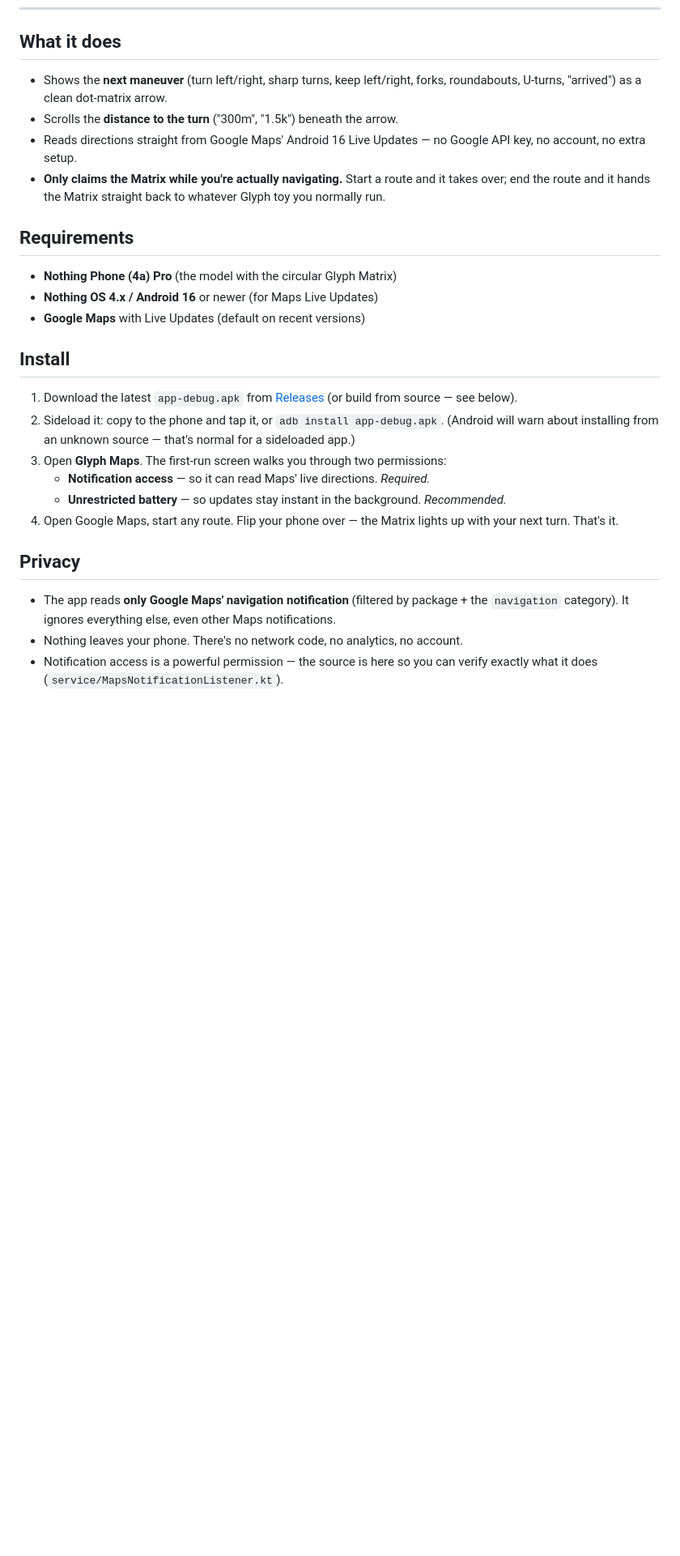
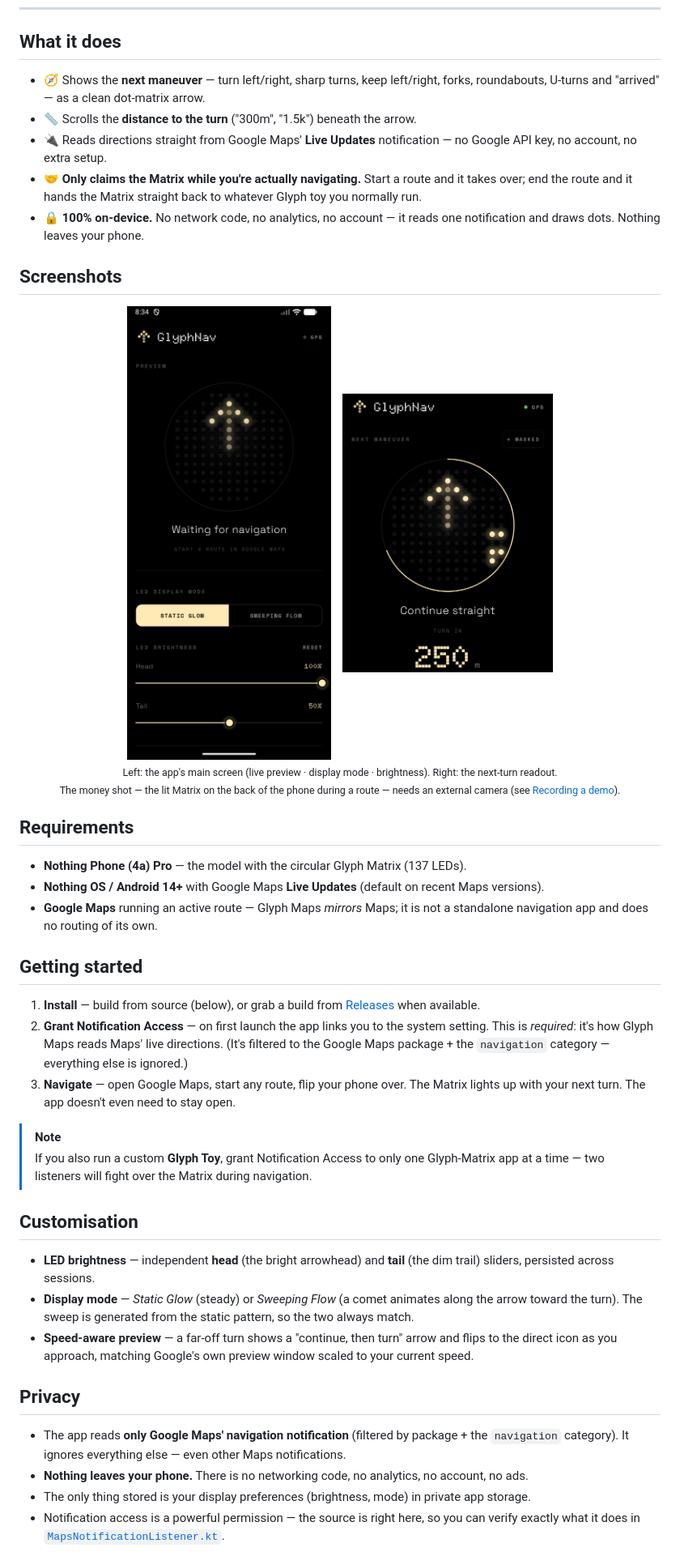
Before and after one commit to capad-xyz/GlyphMaps, a Markdown page: README.md, the part around one of its changes. Shown at 81% size. GitHub-like rendering; pictures changed too: docs/screenshots/app.png (added), docs/screenshots/hero.png (added); blank space fills up the shorter version.

```diff
--- a/README.md
+++ b/README.md
@@ -14,41 +23,72 @@ back of your phone instead of the screen.
 
 ## What it does
 
-- Shows the **next maneuver** (turn left/right, sharp turns, keep left/right,
-  forks, roundabouts, U-turns, "arrived") as a clean dot-matrix arrow.
-- Scrolls the **distance to the turn** ("300m", "1.5k") beneath the arrow.
-- Reads directions straight from Google Maps' Android 16 Live Updates — no
-  Google API key, no account, no extra setup.
-- **Only claims the Matrix while you're actually navigating.** Start a route
+- 🧭 Shows the **next maneuver** — turn left/right, sharp turns, keep left/right,
+  forks, roundabouts, U-turns and "arrived" — as a clean dot-matrix arrow.
+- 📏 Scrolls the **distance to the turn** ("300m", "1.5k") beneath the arrow.
+- 🔌 Reads directions straight from Google Maps' **Live Updates** notification —
+  no Google API key, no account, no extra setup.
+- 🤝 **Only claims the Matrix while you're actually navigating.** Start a route
   and it takes over; end the route and it hands the Matrix straight back to
   whatever Glyph toy you normally run.
+- 🔒 **100% on-device.** No network code, no analytics, no account — it reads
+  one notification and draws dots. Nothing leaves your phone.
+
+## Screenshots
+
+<div align="center">
+<img src="docs/screenshots/app.png" width="260" alt="Glyph Maps main screen" />
+&nbsp;&nbsp;
+<img src="docs/screenshots/hero.png" width="260" alt="Next maneuver readout" />
+</div>
+
+<p align="center"><sub>Left: the app's main screen (live preview · display mode · brightness). Right: the next-turn readout. <br/>The money shot — the lit Matrix on the back of the phone during a route — needs an external camera (see <a href="#recording-a-demo">Recording a demo</a>).</sub></p>
 
 ## Requirements
 
-- **Nothing Phone (4a) Pro** (the model with the circular Glyph Matrix)
-- **Nothing OS 4.x / Android 16** or newer (for Maps Live Updates)
-- **Google Maps** with Live Updates (default on recent versions)
+- **Nothing Phone (4a) Pro** — the model with the circular Glyph Matrix (137 LEDs).
+- **Nothing OS / Android 14+** with Google Maps **Live Updates** (default on
+  recent Maps versions).
+- **Google Maps** running an active route — Glyph Maps *mirrors* Maps; it is not
+  a standalone navigation app and does no routing of its own.
 
-## Install
+## Getting started
 
-1. Download the latest `app-debug.apk` from
-   [Releases](../../releases) (or build from source — see below).
-2. Sideload it: copy to the phone and tap it, or `adb install app-debug.apk`.
-   (Android will warn about installing from an unknown source — that's normal
-   for a sideloaded app.)
-3. Open **Glyph Maps**. The first-run screen walks you through two permissions:
-   - **Notification access** — so it can read Maps' live directions. *Required.*
-   - **Unrestricted battery** — so updates stay instant in the background.
-     *Recommended.*
-4. Open Google Maps, start any route. Flip your phone over — the Matrix lights
-   up with your next turn. That's it.
+1. **Install** — build from source (below), or grab a build from
+   [Releases](../../releases) when available.
+2. **Grant Notification Access** — on first launch the app links you to the
+   system setting. This is *required*: it's how Glyph Maps reads Maps' live
+   directions. (It's filtered to the Google Maps package + the `navigation`
+   category — everything else is ignored.)
+3. **Navigate** — open Google Maps, start any route, flip your phone over. The
+   Matrix lights up with your next turn. The app doesn't even need to stay open.
+
+> [!NOTE]
+> If you also run a custom **Glyph Toy**, grant Notification Access to only one
+> Glyph-Matrix app at a time — two listeners will fight over the Matrix during
+> navigation.
+
+## Customisation
+
+- **LED brightness** — independent **head** (the bright arrowhead) and **tail**
+  (the dim trail) sliders, persisted across sessions.
+- **Display mode** — *Static Glow* (steady) or *Sweeping Flow* (a comet animates
+  along the arrow toward the turn). The sweep is generated from the static
+  pattern, so the two always match.
+- **Speed-aware preview** — a far-off turn shows a "continue, then turn" arrow and
+  flips to the direct icon as you approach, matching Google's own preview window
+  scaled to your current speed.
 
 ## Privacy
 
 - The app reads **only Google Maps' navigation notification** (filtered by
-  package + the `navigation` category). It ignores everything else, even other
+  package + the `navigation` category). It ignores everything else — even other
   Maps notifications.
-- Nothing leaves your phone. There's no network code, no analytics, no account.
-- Notification access is a powerful permission — the source is here so you can
-  verify exactly what it does (`service/MapsNotificationListener.kt`).
+- **Nothing leaves your phone.** There is no networking code, no analytics, no
+  account, no ads.
+- The only thing stored is your display preferences (brightness, mode) in
+  private app storage.
+- Notification access is a powerful permission — the source is right here, so you
+  can verify exactly what it does in
+  [`MapsNotificationListener.kt`](app/src/main/kotlin/com/glyphnavtoy/service/MapsNotificationListener.kt).
 
```
Also changed, not shown: other parts of README.md (+75 -65 lines).
